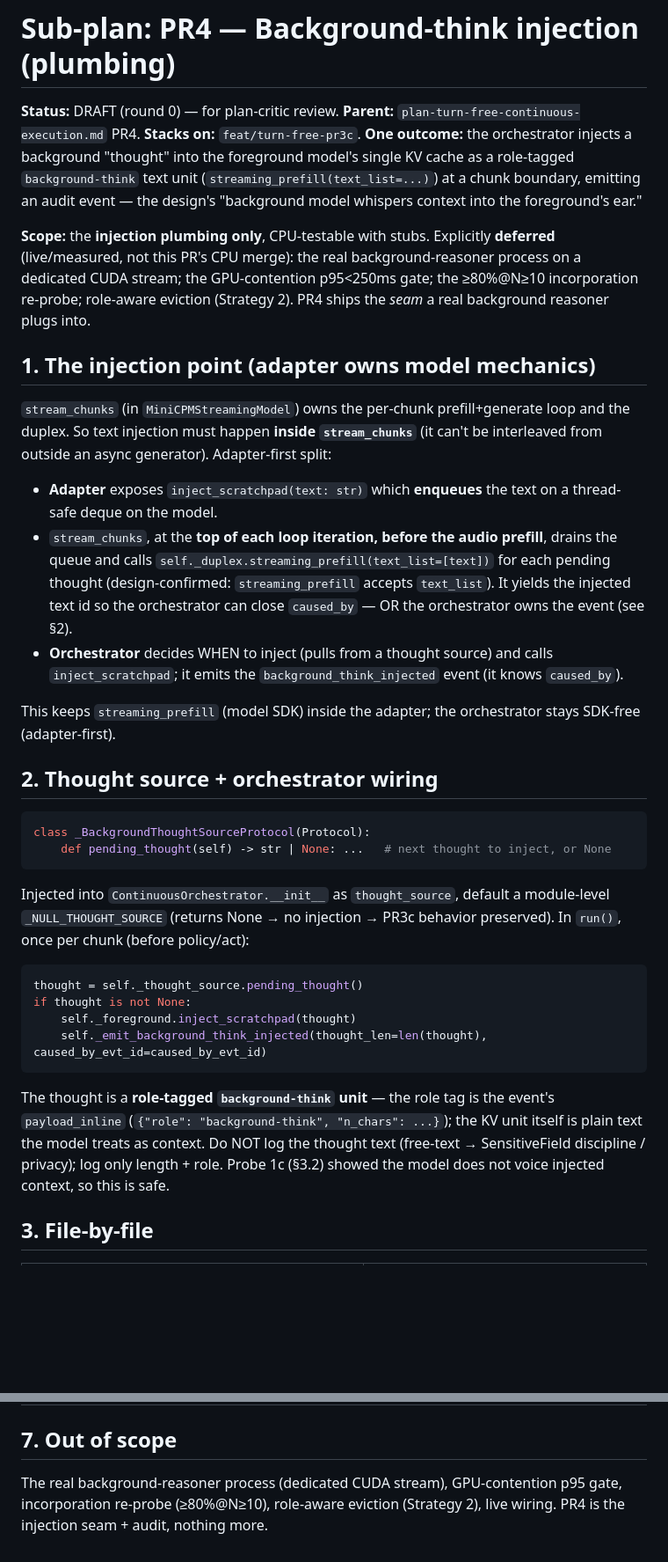
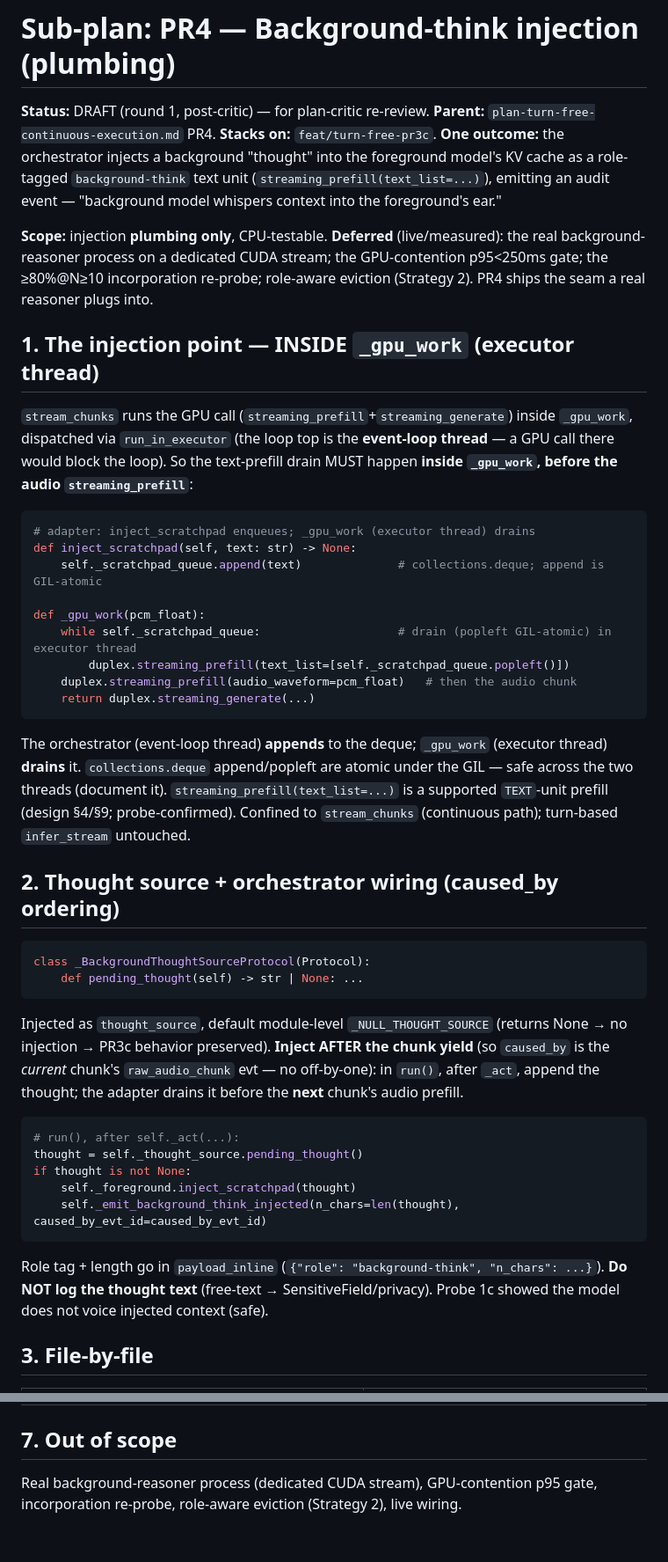
Before and after one commit to Eden-kk/companion-agent-harness, a Markdown page: docs/subplan-turn-free-pr4.md, 2 parts joined by grey strips. Shown at 88% size. Drawn GitHub-style; blank space fills up the shorter version.

Commit message:
docs: PR4 sub-plan critic round 1 (drain inside _gpu_work; object.__new__ CPU test; inject-after-yield caused_by; structural-stub note)

````diff
--- a/docs/subplan-turn-free-pr4.md
+++ b/docs/subplan-turn-free-pr4.md
@@ -1,37 +1,47 @@
 # Sub-plan: PR4 — Background-think injection (plumbing)
 
-**Status:** DRAFT (round 0) — for plan-critic review.
+**Status:** DRAFT (round 1, post-critic) — for plan-critic re-review.
 **Parent:** `plan-turn-free-continuous-execution.md` PR4. **Stacks on:** `feat/turn-free-pr3c`.
-**One outcome:** the orchestrator injects a background "thought" into the foreground model's single KV cache as a role-tagged `background-think` text unit (`streaming_prefill(text_list=...)`) at a chunk boundary, emitting an audit event — the design's "background model whispers context into the foreground's ear."
+**One outcome:** the orchestrator injects a background "thought" into the foreground model's KV cache as a role-tagged `background-think` text unit (`streaming_prefill(text_list=...)`), emitting an audit event — "background model whispers context into the foreground's ear."
 
-**Scope:** the **injection plumbing only**, CPU-testable with stubs. Explicitly **deferred** (live/measured, not this PR's CPU merge): the real background-reasoner process on a dedicated CUDA stream; the GPU-contention p95<250ms gate; the ≥80%@N≥10 incorporation re-probe; role-aware eviction (Strategy 2). PR4 ships the *seam* a real background reasoner plugs into.
+**Scope:** injection **plumbing only**, CPU-testable. **Deferred** (live/measured): the real background-reasoner process on a dedicated CUDA stream; the GPU-contention p95<250ms gate; the ≥80%@N≥10 incorporation re-probe; role-aware eviction (Strategy 2). PR4 ships the seam a real reasoner plugs into.
 
-## 1. The injection point (adapter owns model mechanics)
+## 1. The injection point — INSIDE `_gpu_work` (executor thread)
 
-`stream_chunks` (in `MiniCPMStreamingModel`) owns the per-chunk prefill+generate loop and the duplex. So text injection must happen **inside `stream_chunks`** (it can't be interleaved from outside an async generator). Adapter-first split:
-- **Adapter** exposes `inject_scratchpad(text: str)` which **enqueues** the text on a thread-safe deque on the model.
-- `stream_chunks`, at the **top of each loop iteration, before the audio prefill**, drains the queue and calls `self._duplex.streaming_prefill(text_list=[text])` for each pending thought (design-confirmed: `streaming_prefill` accepts `text_list`). It yields the injected text id so the orchestrator can close `caused_by` — OR the orchestrator owns the event (see §2).
-- **Orchestrator** decides WHEN to inject (pulls from a thought source) and calls `inject_scratchpad`; it emits the `background_think_injected` event (it knows `caused_by`).
+`stream_chunks` runs the GPU call (`streaming_prefill`+`streaming_generate`) inside `_gpu_work`, dispatched via `run_in_executor` (the loop top is the **event-loop thread** — a GPU call there would block the loop). So the text-prefill drain MUST happen **inside `_gpu_work`, before the audio `streaming_prefill`**:
 
-This keeps `streaming_prefill` (model SDK) inside the adapter; the orchestrator stays SDK-free (adapter-first).
+```python
+# adapter: inject_scratchpad enqueues; _gpu_work (executor thread) drains
+def inject_scratchpad(self, text: str) -> None:
+    self._scratchpad_queue.append(text)              # collections.deque; append is GIL-atomic
 
-## 2. Thought source + orchestrator wiring
+def _gpu_work(pcm_float):
+    while self._scratchpad_queue:                    # drain (popleft GIL-atomic) in executor thread
+        duplex.streaming_prefill(text_list=[self._scratchpad_queue.popleft()])
+    duplex.streaming_prefill(audio_waveform=pcm_float)   # then the audio chunk
+    return duplex.streaming_generate(...)
+```
+
+The orchestrator (event-loop thread) **appends** to the deque; `_gpu_work` (executor thread) **drains** it. `collections.deque` append/popleft are atomic under the GIL — safe across the two threads (document it). `streaming_prefill(text_list=...)` is a supported `TEXT`-unit prefill (design §4/§9; probe-confirmed). Confined to `stream_chunks` (continuous path); turn-based `infer_stream` untouched.
+
+## 2. Thought source + orchestrator wiring (caused_by ordering)
 
 ```python
 class _BackgroundThoughtSourceProtocol(Protocol):
-    def pending_thought(self) -> str | None: ...   # next thought to inject, or None
+    def pending_thought(self) -> str | None: ...
 ```
 
-Injected into `ContinuousOrchestrator.__init__` as `thought_source`, default a module-level `_NULL_THOUGHT_SOURCE` (returns None → no injection → PR3c behavior preserved). In `run()`, once per chunk (before policy/act):
+Injected as `thought_source`, default module-level `_NULL_THOUGHT_SOURCE` (returns None → no injection → PR3c behavior preserved). **Inject AFTER the chunk yield** (so `caused_by` is the *current* chunk's `raw_audio_chunk` evt — no off-by-one): in `run()`, after `_act`, append the thought; the adapter drains it before the **next** chunk's audio prefill.
 
 ```python
+# run(), after self._act(...):
 thought = self._thought_source.pending_thought()
 if thought is not None:
     self._foreground.inject_scratchpad(thought)
-    self._emit_background_think_injected(thought_len=len(thought), caused_by_evt_id=caused_by_evt_id)
+    self._emit_background_think_injected(n_chars=len(thought), caused_by_evt_id=caused_by_evt_id)
 ```
 
-The thought is a **role-tagged `background-think` unit** — the role tag is the event's `payload_inline` (`{"role": "background-think", "n_chars": ...}`); the KV unit itself is plain text the model treats as context. Do NOT log the thought text (free-text → SensitiveField discipline / privacy); log only length + role. Probe 1c (§3.2) showed the model does not voice injected context, so this is safe.
+Role tag + length go in `payload_inline` (`{"role": "background-think", "n_chars": ...}`). **Do NOT log the thought text** (free-text → SensitiveField/privacy). Probe 1c showed the model does not voice injected context (safe).
 
 ## 3. File-by-file
 
@@ -63,4 +77,4 @@ The thought is a **role-tagged `background-think` unit** — the role tag is the
 
 ## 7. Out of scope
 
-The real background-reasoner process (dedicated CUDA stream), GPU-contention p95 gate, incorporation re-probe (≥80%@N≥10), role-aware eviction (Strategy 2), live wiring. PR4 is the injection seam + audit, nothing more.
+Real background-reasoner process (dedicated CUDA stream), GPU-contention p95 gate, incorporation re-probe, role-aware eviction (Strategy 2), live wiring.
````
Also changed, not shown: other parts of docs/subplan-turn-free-pr4.md (+15 -11 lines).
